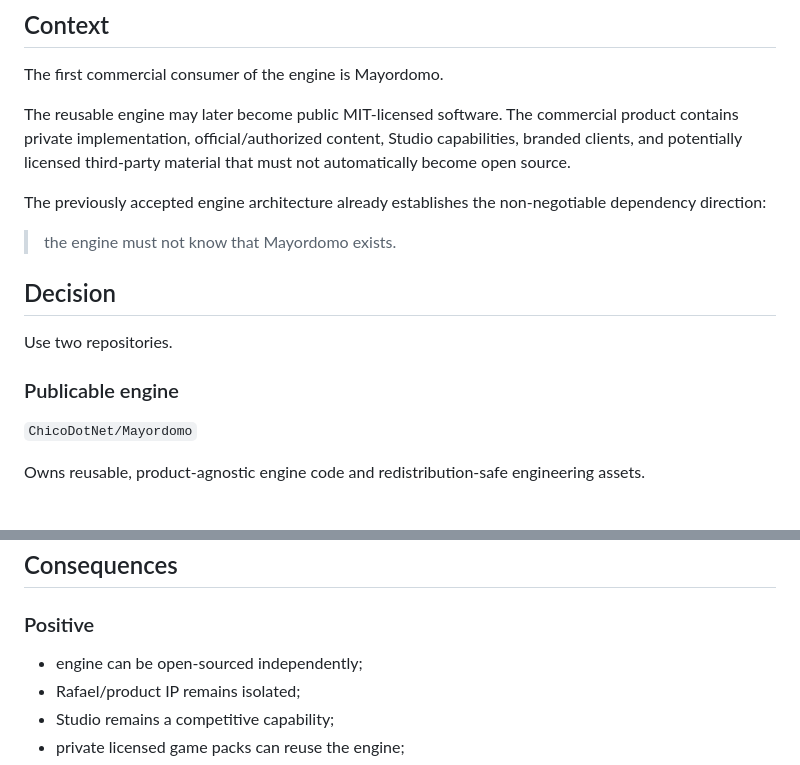
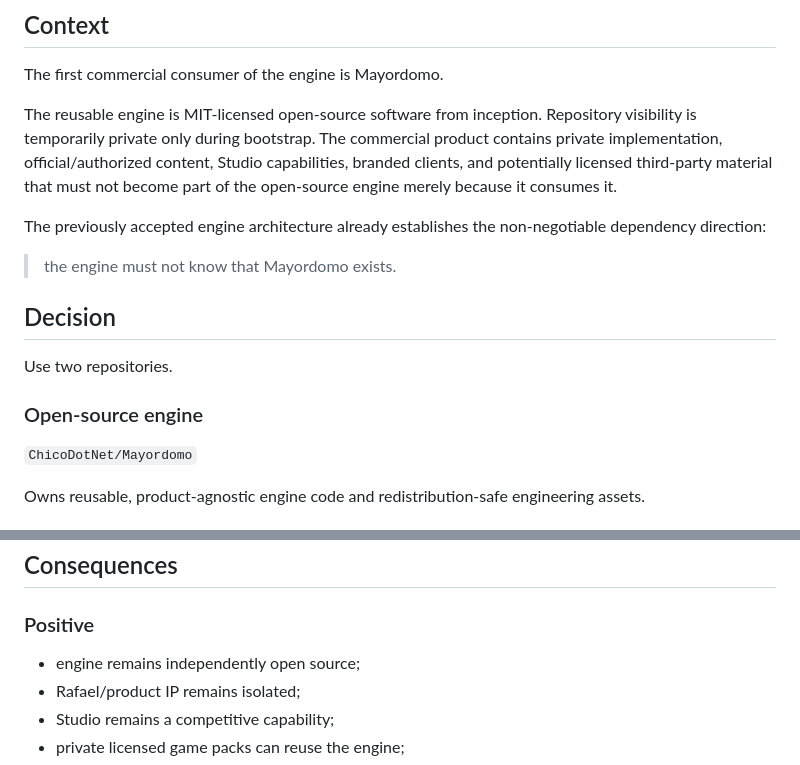
Before and after one commit to ChicoDotNet/Mayordomo, a Markdown page: docs/architecture/0001-public-engine-private-game-boundary.md, 2 parts joined by grey strips. GitHub-like rendering.

Commit message:
docs: align engine boundary ADR with open-source inception

```diff
--- a/docs/architecture/0001-public-engine-private-game-boundary.md
+++ b/docs/architecture/0001-public-engine-private-game-boundary.md
@@ -6,7 +6,7 @@
 
 The first commercial consumer of the engine is Mayordomo.
 
-The reusable engine may later become public MIT-licensed software. The commercial product contains private implementation, official/authorized content, Studio capabilities, branded clients, and potentially licensed third-party material that must not automatically become open source.
+The reusable engine is MIT-licensed open-source software from inception. Repository visibility is temporarily private only during bootstrap. The commercial product contains private implementation, official/authorized content, Studio capabilities, branded clients, and potentially licensed third-party material that must not become part of the open-source engine merely because it consumes it.
 
 The previously accepted engine architecture already establishes the non-negotiable dependency direction:
 
@@ -16,7 +16,7 @@ The previously accepted engine architecture already establishes the non-negotiab
 
 Use two repositories.
 
-### Publicable engine
+### Open-source engine
 
 `ChicoDotNet/Mayordomo`
 
@@ -76,7 +76,7 @@ Do not commit private product material here temporarily and delete it later. Rea
 
 ### Positive
 
-- engine can be open-sourced independently;
+- engine remains independently open source;
 - Rafael/product IP remains isolated;
 - Studio remains a competitive capability;
 - private licensed game packs can reuse the engine;
```
